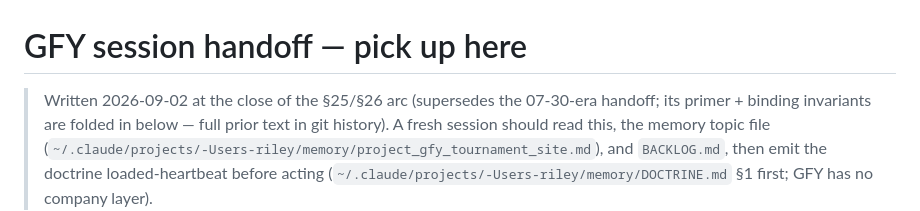
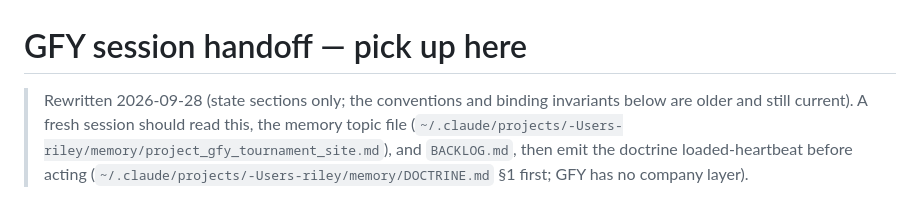
Before and after one commit to Killerroyboy/gfy, a Markdown page: docs/HANDOFF.md, the part around one of its changes. Drawn GitHub-style.

```diff
--- a/docs/HANDOFF.md
+++ b/docs/HANDOFF.md
@@ -1,7 +1,7 @@
 # GFY session handoff — pick up here
 
-> Written 2026-09-02 at the close of the §25/§26 arc (supersedes the 07-30-era handoff;
-> its primer + binding invariants are folded in below — full prior text in git history). A fresh session should read this,
+> Rewritten 2026-09-28 (state sections only; the conventions and binding invariants below
+> are older and still current). A fresh session should read this,
 > the memory topic file (`~/.claude/projects/-Users-riley/memory/project_gfy_tournament_site.md`),
 > and `BACKLOG.md`, then emit the doctrine loaded-heartbeat before acting
 > (`~/.claude/projects/-Users-riley/memory/DOCTRINE.md` §1 first; GFY has no company layer).
```
Also changed, not shown: other parts of docs/HANDOFF.md (+48 -40 lines).
